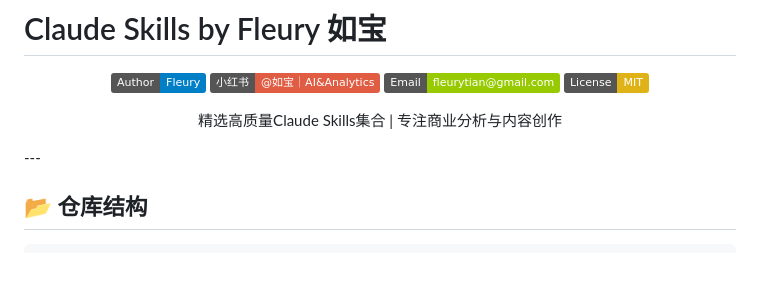
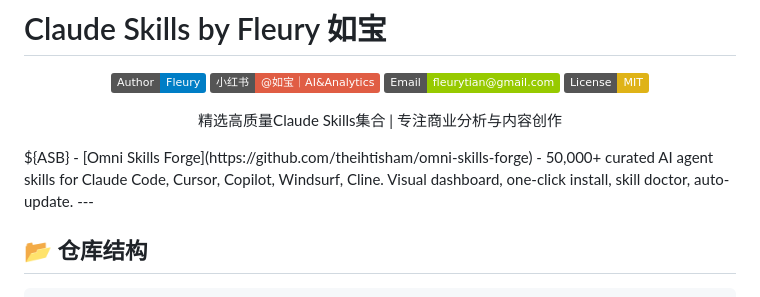
Before and after one commit to fleurytian/awesome-claude-skills, a Markdown page: README.md, the part around the change. GitHub-like rendering; badges without logos; blank space fills up the shorter version.

```diff
--- a/README.md
+++ b/README.md
@@ -10,6 +10,8 @@
 精选高质量Claude Skills集合 | 专注商业分析与内容创作
 
 </div>
+${ASB}
+- [Omni Skills Forge](https://github.com/theihtisham/omni-skills-forge) - 50,000+ curated AI agent skills for Claude Code, Cursor, Copilot, Windsurf, Cline. Visual dashboard, one-click install, skill doctor, auto-update.
 ---
 
 ## 📂 仓库结构
```
